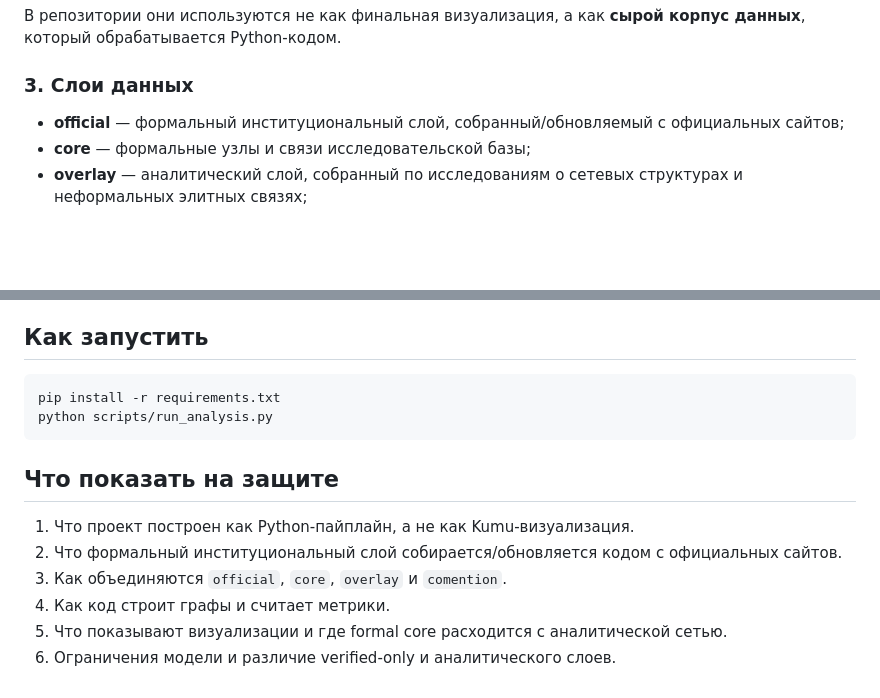
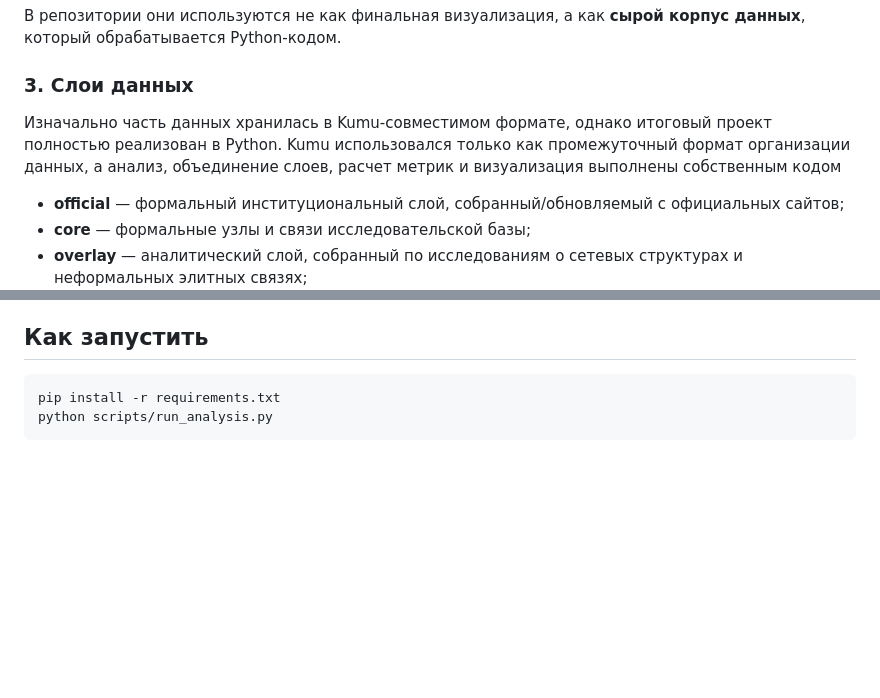
Before and after one commit to senseytarget57/russian-power-network, a Markdown page: README.md, 2 parts joined by grey strips. Rendered like a GitHub page; blank space fills up the shorter version.

````diff
--- a/README.md
+++ b/README.md
@@ -44,6 +44,9 @@
 В репозитории они используются не как финальная визуализация, а как **сырой корпус данных**, который обрабатывается Python-кодом.
 
 ### 3. Слои данных
+
+Изначально часть данных хранилась в Kumu-совместимом формате, однако итоговый проект полностью реализован в Python. Kumu использовался только как промежуточный формат организации данных, а анализ, объединение слоев, расчет метрик и визуализация выполнены собственным кодом
+
 - **official** — формальный институциональный слой, собранный/обновляемый с официальных сайтов;
 - **core** — формальные узлы и связи исследовательской базы;
 - **overlay** — аналитический слой, собранный по исследованиям о сетевых структурах и неформальных элитных связях;
@@ -115,12 +118,3 @@
 pip install -r requirements.txt
 python scripts/run_analysis.py
 ```
-
-## Что показать на защите
-
-1. Что проект построен как Python-пайплайн, а не как Kumu-визуализация.
-2. Что формальный институциональный слой собирается/обновляется кодом с официальных сайтов.
-3. Как объединяются `official`, `core`, `overlay` и `comention`.
-4. Как код строит графы и считает метрики.
-5. Что показывают визуализации и где formal core расходится с аналитической сетью.
-6. Ограничения модели и различие verified-only и аналитического слоев.
````
